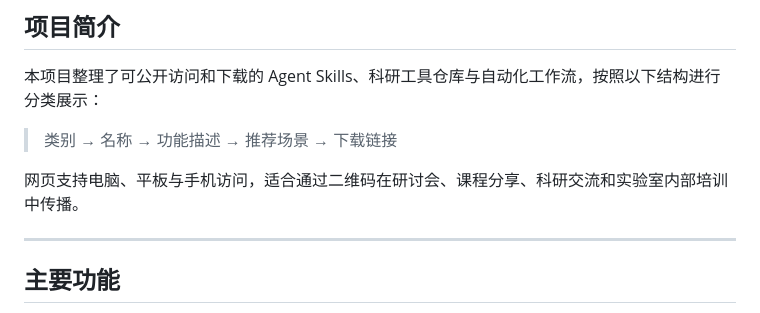
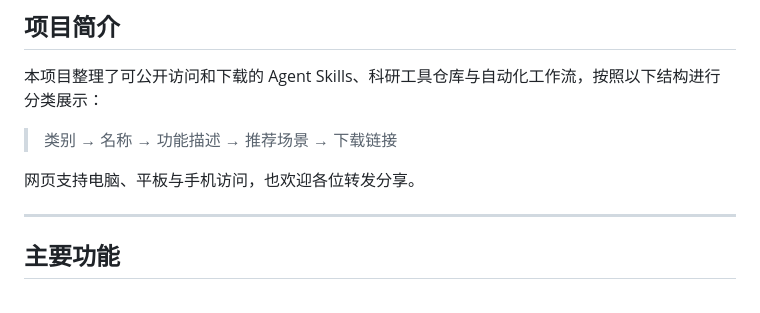
Before and after one commit to Lqs-github/2026EAGLE-skills, a Markdown page: README.md, the part around the change. GitHub-like rendering.

```diff
--- a/README.md
+++ b/README.md
@@ -13,7 +13,7 @@
 
 > 类别 → 名称 → 功能描述 → 推荐场景 → 下载链接
 
-网页支持电脑、平板与手机访问，适合通过二维码在研讨会、课程分享、科研交流和实验室内部培训中传播。
+网页支持电脑、平板与手机访问，也欢迎各位转发分享。
 
 ---
 
```
